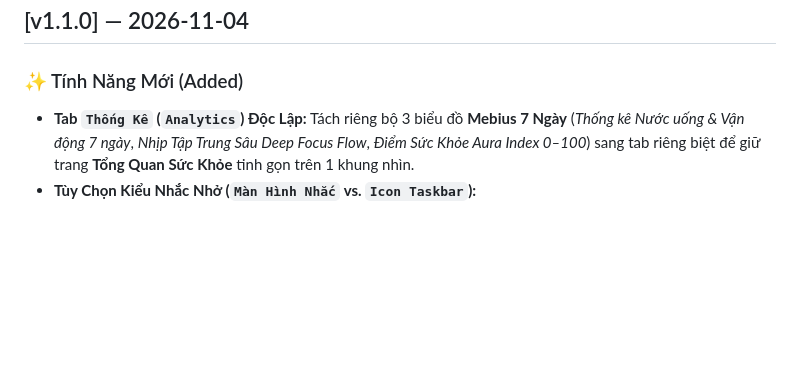
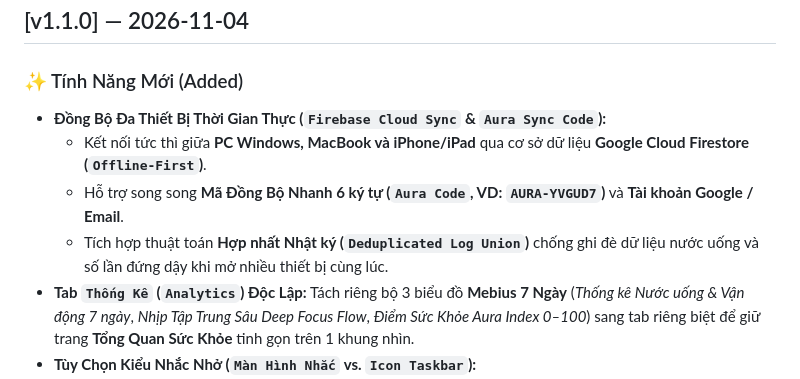
Before and after one commit to duongbirken2510/deskaura, a Markdown page: CHANGELOG.md, the part around the change. GitHub-like rendering; blank space fills up the shorter version.

```diff
--- a/CHANGELOG.md
+++ b/CHANGELOG.md
@@ -7,6 +7,10 @@ All notable changes to **DeskAura** are documented in this file.
 ## [v1.1.0] — 2026-11-04
 
 ### ✨ Tính Năng Mới (Added)
+- **Đồng Bộ Đa Thiết Bị Thời Gian Thực (`Firebase Cloud Sync` & `Aura Sync Code`):**
+  - Kết nối tức thì giữa **PC Windows, MacBook và iPhone/iPad** qua cơ sở dữ liệu **Google Cloud Firestore (`Offline-First`)**.
+  - Hỗ trợ song song **Mã Đồng Bộ Nhanh 6 ký tự (`Aura Code`, VD: `AURA-YVGUD7`)** và **Tài khoản Google / Email**.
+  - Tích hợp thuật toán **Hợp nhất Nhật ký (`Deduplicated Log Union`)** chống ghi đè dữ liệu nước uống và số lần đứng dậy khi mở nhiều thiết bị cùng lúc.
 - **Tab `Thống Kê` (`Analytics`) Độc Lập:** Tách riêng bộ 3 biểu đồ **Mebius 7 Ngày** (*Thống kê Nước uống & Vận động 7 ngày*, *Nhịp Tập Trung Sâu Deep Focus Flow*, *Điểm Sức Khỏe Aura Index 0–100*) sang tab riêng biệt để giữ trang **Tổng Quan Sức Khỏe** tinh gọn trên 1 khung nhìn.
 - **Tùy Chọn Kiểu Nhắc Nhở (`Màn Hình Nhắc` vs. `Icon Taskbar`):**
   - **🖥️ Hiển thị Màn hình Nhắc nhở (Bung cửa sổ - `overlay`):** Tự động bung cửa sổ hướng dẫn bài tập giãn cơ kết hợp giọng đọc AI khi đến giờ nghỉ.
```
Also changed, not shown: README.md (+11 -0 lines), docs/screenshots/06-cloud-sync-firebase.png (added), 10 other files.
